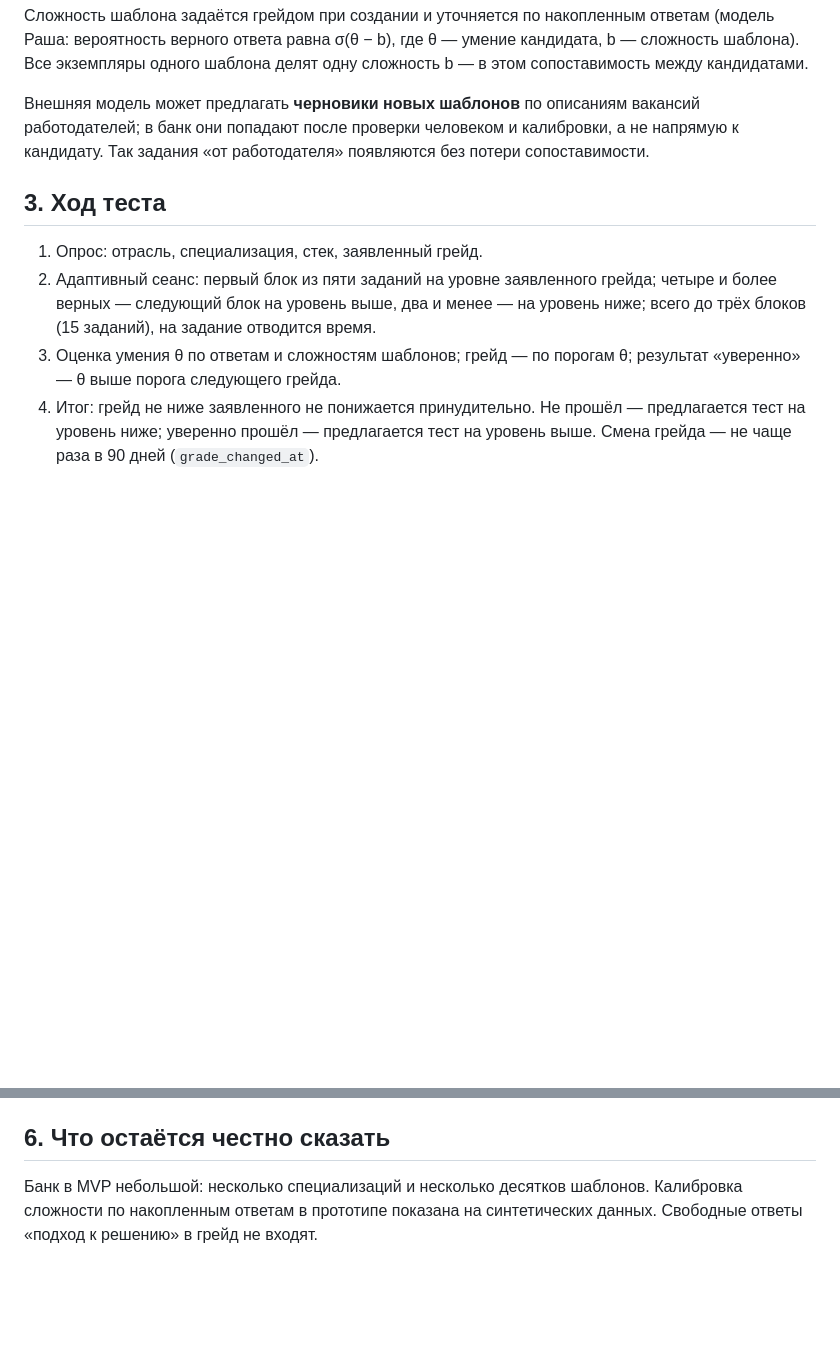
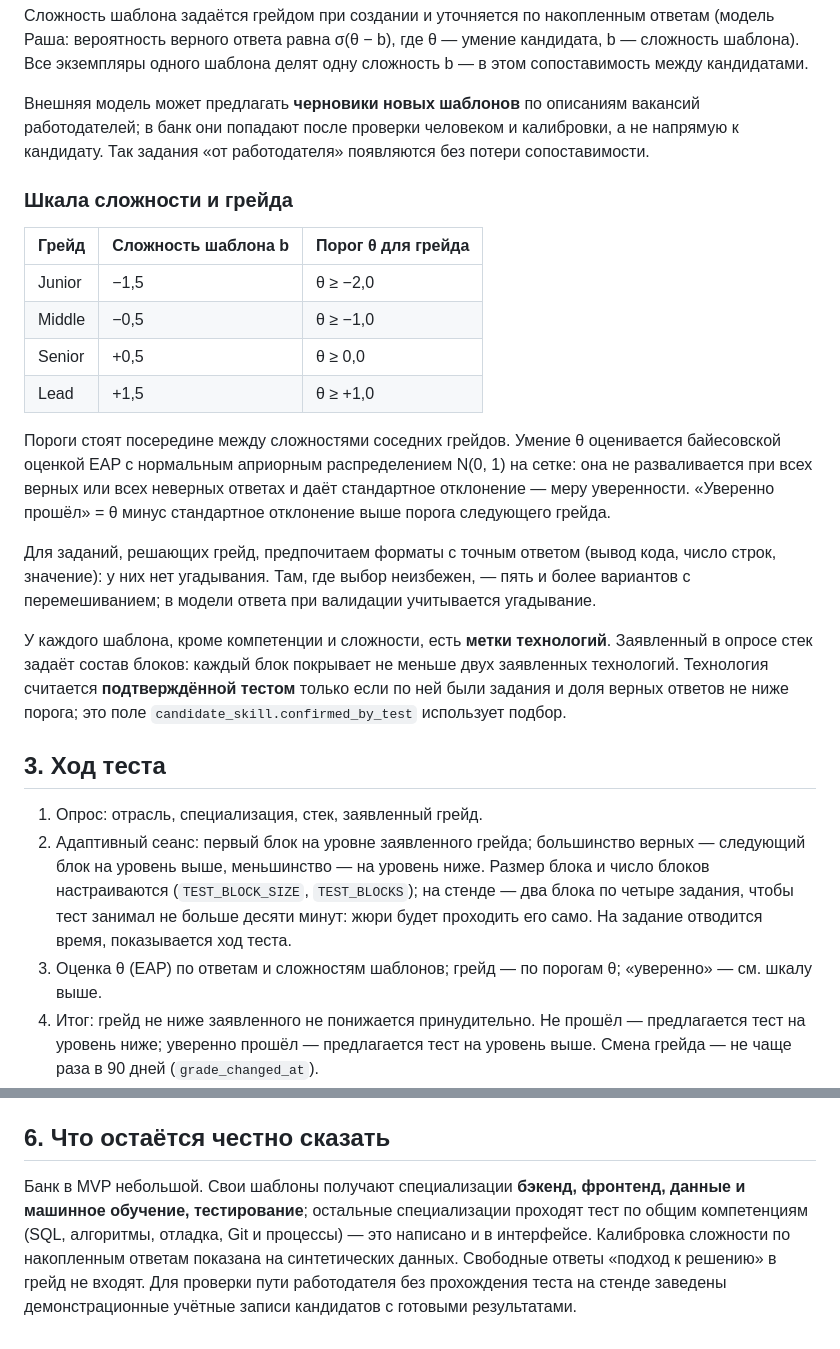
Before and after one commit to YODA02041994/lct2026-fsp-jobs, a Markdown page: docs/08_Механика_тестирования.md, 2 parts joined by grey strips. Drawn GitHub-style; blank space fills up the shorter version.

Commit message:
Механики: шкала θ и EAP, технологии в шаблонах и подтверждение стека тестом, настраиваемая длина теста, приватность по полям, журнал действий
Co-Authored-By: Claude Fable 5.1 <noreply@anthropic.com>

```diff
--- a/docs/08_Механика_тестирования.md
+++ b/docs/08_Механика_тестирования.md
@@ -31,13 +31,34 @@
 после проверки человеком и калибровки, а не напрямую к кандидату. Так задания «от работодателя» появляются без потери
 сопоставимости.
 
+### Шкала сложности и грейда
+
+| Грейд | Сложность шаблона b | Порог θ для грейда |
+|---|---|---|
+| Junior | −1,5 | θ ≥ −2,0 |
+| Middle | −0,5 | θ ≥ −1,0 |
+| Senior | +0,5 | θ ≥ 0,0 |
+| Lead | +1,5 | θ ≥ +1,0 |
+
+Пороги стоят посередине между сложностями соседних грейдов. Умение θ оценивается байесовской оценкой EAP с нормальным
+априорным распределением N(0, 1) на сетке: она не разваливается при всех верных или всех неверных ответах и даёт
+стандартное отклонение — меру уверенности. «Уверенно прошёл» = θ минус стандартное отклонение выше порога следующего грейда.
+
+Для заданий, решающих грейд, предпочитаем форматы с точным ответом (вывод кода, число строк, значение): у них нет угадывания.
+Там, где выбор неизбежен, — пять и более вариантов с перемешиванием; в модели ответа при валидации учитывается угадывание.
+
+У каждого шаблона, кроме компетенции и сложности, есть **метки технологий**. Заявленный в опросе стек задаёт состав блоков:
+каждый блок покрывает не меньше двух заявленных технологий. Технология считается **подтверждённой тестом** только если
+по ней были задания и доля верных ответов не ниже порога; это поле `candidate_skill.confirmed_by_test` использует подбор.
+
 ## 3. Ход теста
 
 1. Опрос: отрасль, специализация, стек, заявленный грейд.
-2. Адаптивный сеанс: первый блок из пяти заданий на уровне заявленного грейда; четыре и более верных — следующий блок
-   на уровень выше, два и менее — на уровень ниже; всего до трёх блоков (15 заданий), на задание отводится время.
-3. Оценка умения θ по ответам и сложностям шаблонов; грейд — по порогам θ; результат «уверенно» — θ выше порога
-   следующего грейда.
+2. Адаптивный сеанс: первый блок на уровне заявленного грейда; большинство верных — следующий блок на уровень выше,
+   меньшинство — на уровень ниже. Размер блока и число блоков настраиваются (`TEST_BLOCK_SIZE`, `TEST_BLOCKS`);
+   на стенде — два блока по четыре задания, чтобы тест занимал не больше десяти минут: жюри будет проходить его само.
+   На задание отводится время, показывается ход теста.
+3. Оценка θ (EAP) по ответам и сложностям шаблонов; грейд — по порогам θ; «уверенно» — см. шкалу выше.
 4. Итог: грейд не ниже заявленного не понижается принудительно. Не прошёл — предлагается тест на уровень ниже;
    уверенно прошёл — предлагается тест на уровень выше. Смена грейда — не чаще раза в 90 дней (`grade_changed_at`).
 5. Категория = специализация × подтверждённый грейд. Записывается история сеансов.
@@ -69,5 +90,8 @@
 
 ## 6. Что остаётся честно сказать
 
-Банк в MVP небольшой: несколько специализаций и несколько десятков шаблонов. Калибровка сложности по накопленным
-ответам в прототипе показана на синтетических данных. Свободные ответы «подход к решению» в грейд не входят.
+Банк в MVP небольшой. Свои шаблоны получают специализации **бэкенд, фронтенд, данные и машинное обучение, тестирование**;
+остальные специализации проходят тест по общим компетенциям (SQL, алгоритмы, отладка, Git и процессы) — это написано
+и в интерфейсе. Калибровка сложности по накопленным ответам показана на синтетических данных. Свободные ответы
+«подход к решению» в грейд не входят. Для проверки пути работодателя без прохождения теста на стенде заведены
+демонстрационные учётные записи кандидатов с готовыми результатами.
```
Also changed, not shown: docs/06_Архитектура.md (+11 -7 lines), docs/07_Механика_подбора.md (+6 -2 lines).
